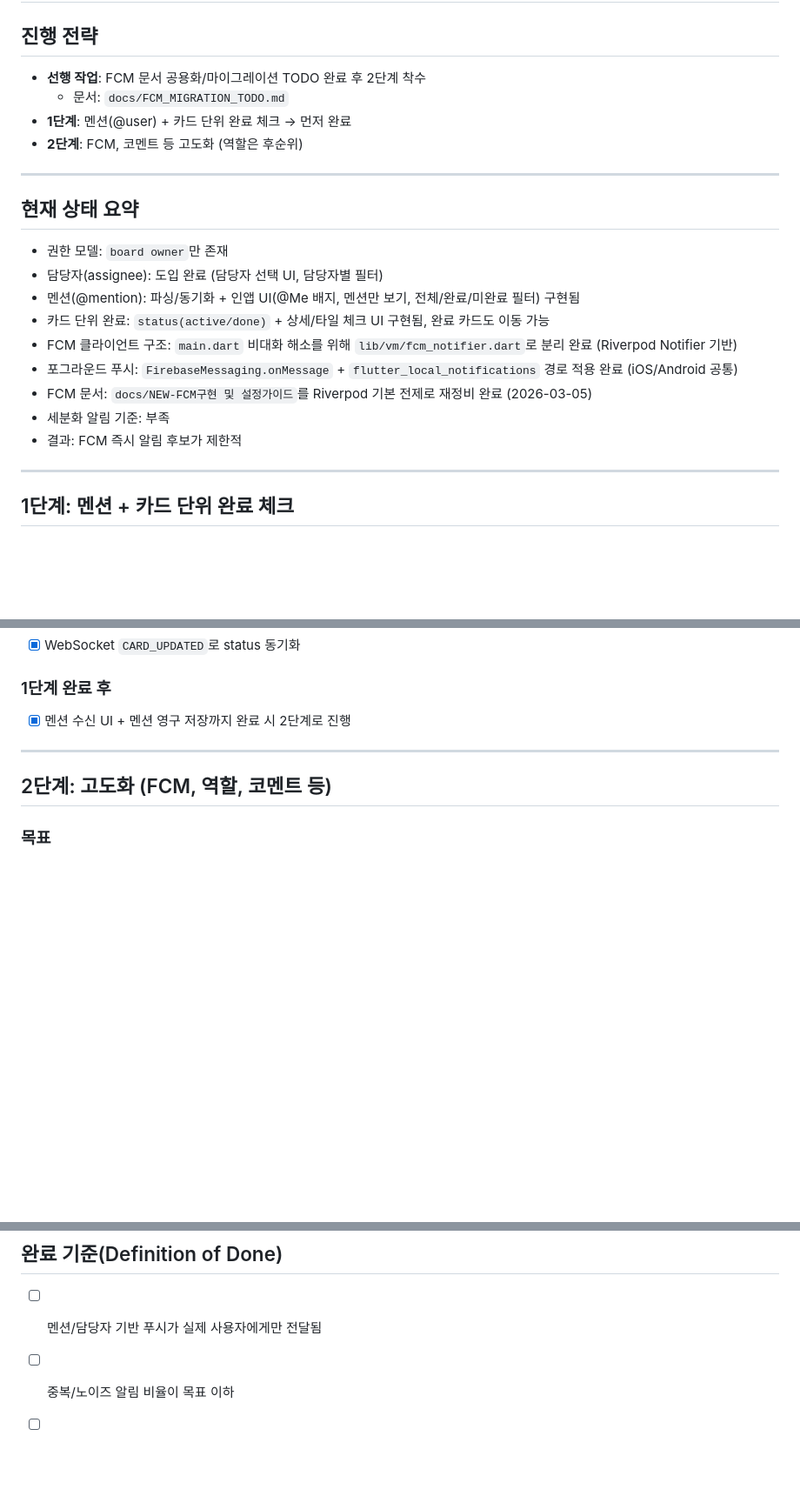
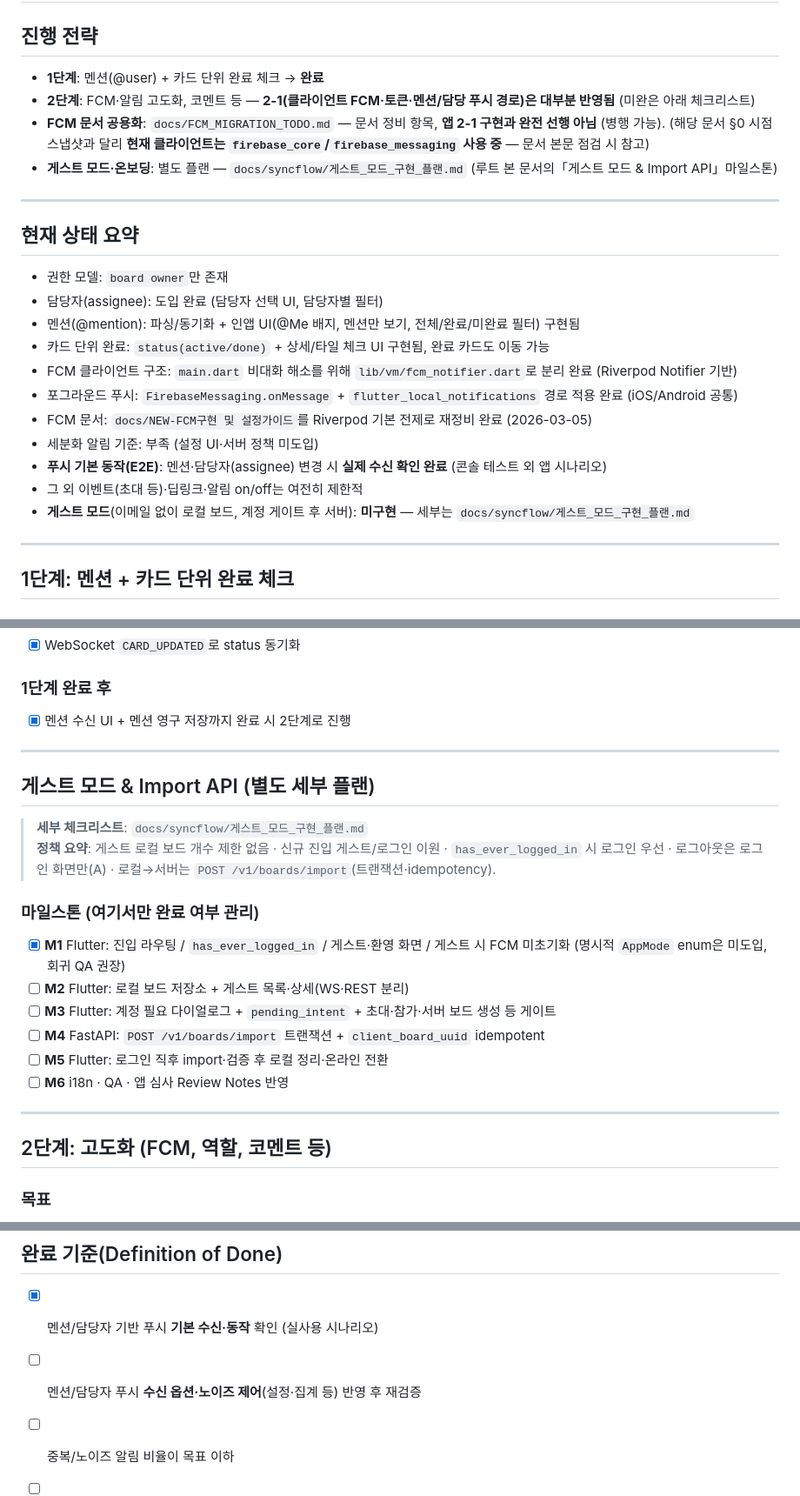
Before and after one commit to cheng80/syncflow, a Markdown page: todo.md, 3 parts joined by grey strips. Shown at 87% size. Drawn GitHub-style; blank space fills up the shorter version.

Commit message:
docs: 게스트 모드 구현 플랜 및 todo 마일스톤(M1)
Made-with: Cursor

```diff
--- a/todo.md
+++ b/todo.md
@@ -2,10 +2,10 @@
 
 ## 진행 전략
 
-- **선행 작업**: FCM 문서 공용화/마이그레이션 TODO 완료 후 2단계 착수
-  - 문서: `docs/FCM_MIGRATION_TODO.md`
-- **1단계**: 멘션(@user) + 카드 단위 완료 체크 → 먼저 완료
-- **2단계**: FCM, 코멘트 등 고도화 (역할은 후순위)
+- **1단계**: 멘션(@user) + 카드 단위 완료 체크 → **완료**
+- **2단계**: FCM·알림 고도화, 코멘트 등 — **2-1(클라이언트 FCM·토큰·멘션/담당 푸시 경로)은 대부분 반영됨** (미완은 아래 체크리스트)
+- **FCM 문서 공용화**: `docs/FCM_MIGRATION_TODO.md` — 문서 정비 항목, **앱 2-1 구현과 완전 선행 아님** (병행 가능). (해당 문서 §0 시점 스냅샷과 달리 **현재 클라이언트는 `firebase_core`/`firebase_messaging` 사용 중** — 문서 본문 점검 시 참고)
+- **게스트 모드·온보딩**: 별도 플랜 — `docs/syncflow/게스트_모드_구현_플랜.md` (루트 본 문서의「게스트 모드 & Import API」마일스톤)
 
 ---
 
@@ -18,8 +18,10 @@
 - FCM 클라이언트 구조: `main.dart` 비대화 해소를 위해 `lib/vm/fcm_notifier.dart`로 분리 완료 (Riverpod Notifier 기반)
 - 포그라운드 푸시: `FirebaseMessaging.onMessage` + `flutter_local_notifications` 경로 적용 완료 (iOS/Android 공통)
 - FCM 문서: `docs/NEW-FCM구현 및 설정가이드`를 Riverpod 기본 전제로 재정비 완료 (2026-03-05)
-- 세분화 알림 기준: 부족
-- 결과: FCM 즉시 알림 후보가 제한적
+- 세분화 알림 기준: 부족 (설정 UI·서버 정책 미도입)
+- **푸시 기본 동작(E2E)**: 멘션·담당자(assignee) 변경 시 **실제 수신 확인 완료** (콘솔 테스트 외 앱 시나리오)
+- 그 외 이벤트(초대 등)·딥링크·알림 on/off는 여전히 제한적
+- **게스트 모드**(이메일 없이 로컬 보드, 계정 게이트 후 서버): **미구현** — 세부는 `docs/syncflow/게스트_모드_구현_플랜.md`
 
 ---
 
@@ -54,6 +56,22 @@
 
 ---
 
+## 게스트 모드 & Import API (별도 세부 플랜)
+
+> **세부 체크리스트**: `docs/syncflow/게스트_모드_구현_플랜.md`
+> **정책 요약**: 게스트 로컬 보드 개수 제한 없음 · 신규 진입 게스트/로그인 이원 · `has_ever_logged_in` 시 로그인 우선 · 로그아웃은 로그인 화면만(A) · 로컬→서버는 `POST /v1/boards/import`(트랜잭션·idempotency).
+
+### 마일스톤 (여기서만 완료 여부 관리)
+
+- [x] **M1** Flutter: 진입 라우팅 / `has_ever_logged_in` / 게스트·환영 화면 / 게스트 시 FCM 미초기화 (명시적 `AppMode` enum은 미도입, 회귀 QA 권장)
+- [ ] **M2** Flutter: 로컬 보드 저장소 + 게스트 목록·상세(WS·REST 분리)
+- [ ] **M3** Flutter: 계정 필요 다이얼로그 + `pending_intent` + 초대·참가·서버 보드 생성 등 게이트
+- [ ] **M4** FastAPI: `POST /v1/boards/import` 트랜잭션 + `client_board_uuid` idempotent
+- [ ] **M5** Flutter: 로그인 직후 import·검증 후 로컬 정리·온라인 전환
+- [ ] **M6** i18n · QA · 앱 심사 Review Notes 반영
+
+---
+
 ## 2단계: 고도화 (FCM, 역할, 코멘트 등)
 
 ### 목표
@@ -173,7 +195,8 @@
 
 ## 완료 기준(Definition of Done)
 
-- [ ] 멘션/담당자 기반 푸시가 실제 사용자에게만 전달됨
+- [x] 멘션/담당자 기반 푸시 **기본 수신·동작** 확인 (실사용 시나리오)
+- [ ] 멘션/담당자 푸시 **수신 옵션·노이즈 제어**(설정·집계 등) 반영 후 재검증
 - [ ] 중복/노이즈 알림 비율이 목표 이하
 - [ ] 푸시 탭 시 해당 보드/카드로 100% 이동
 - [ ] 설정 변경 즉시 수신 정책 반영
```
Also changed, not shown: other parts of todo.md (+4 -0 lines), docs/syncflow/게스트_모드_구현_플랜.md (added, +139 -0 lines).
